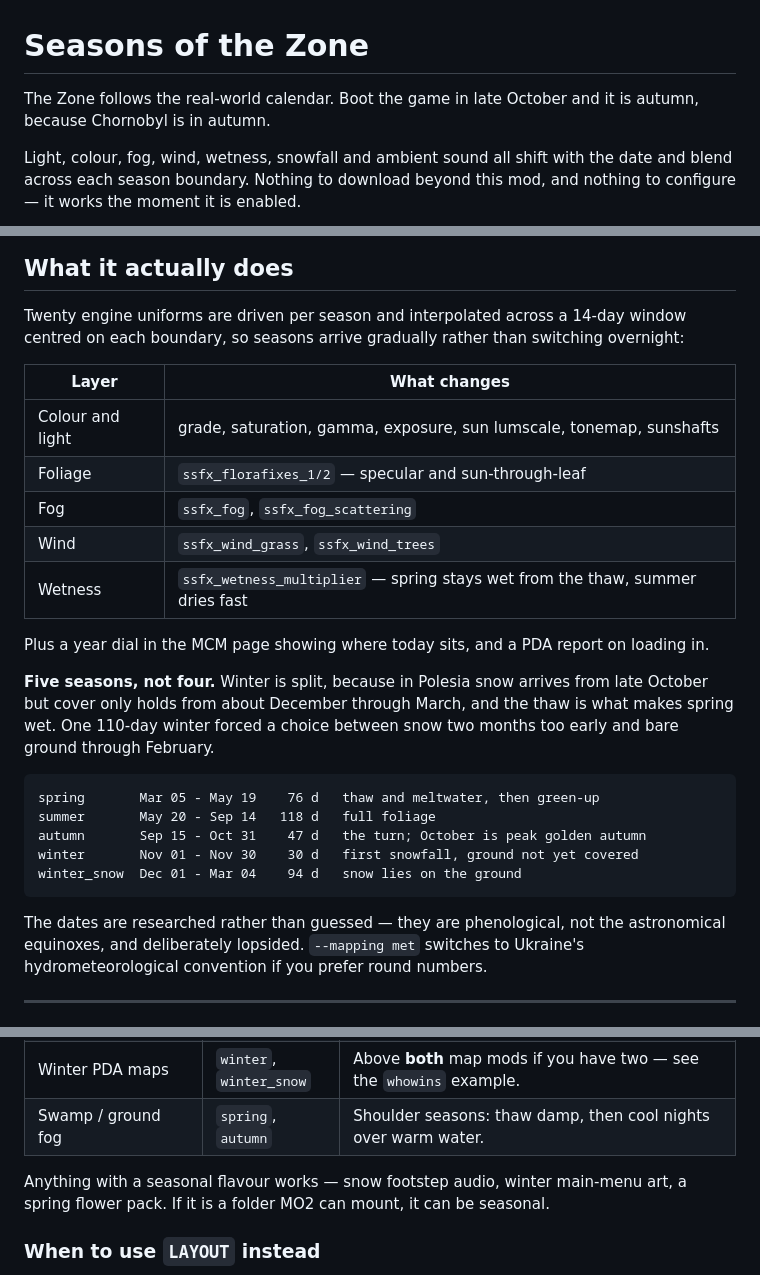
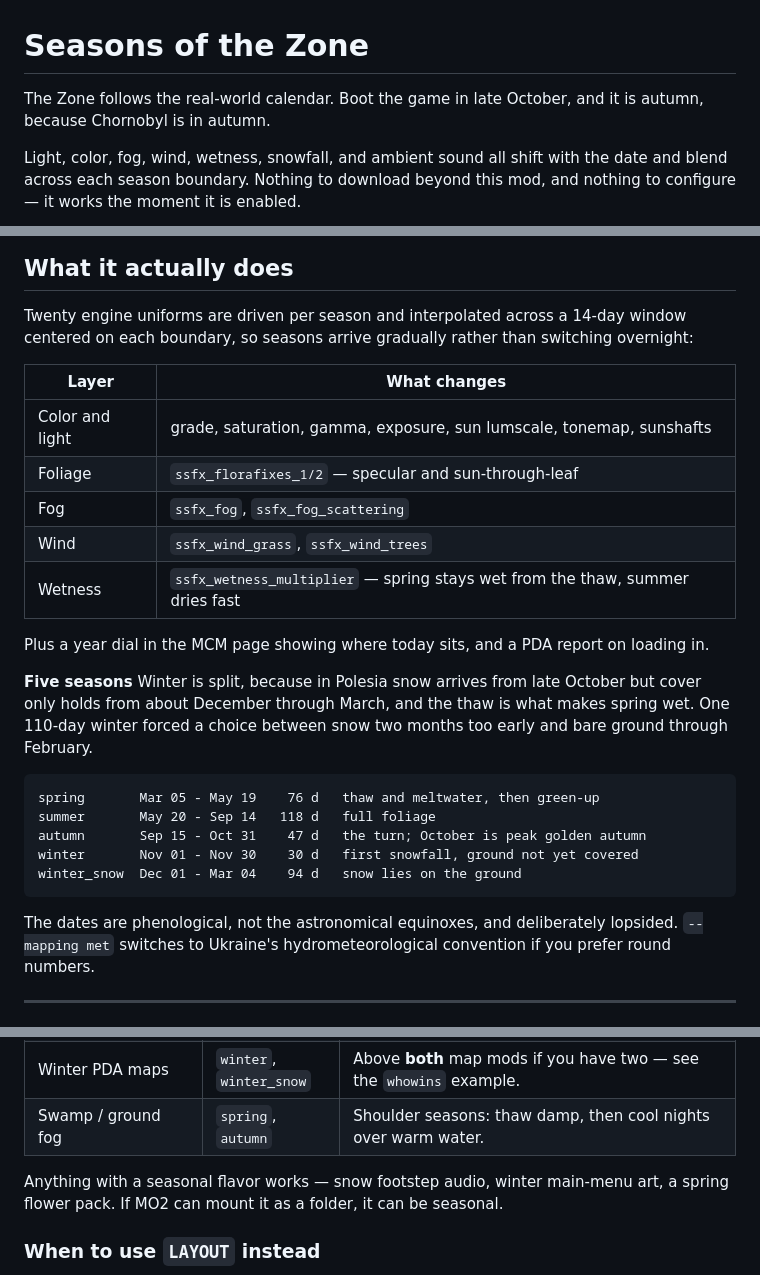
Before and after one commit to devinhorowitz/seasonsofthezone, a Markdown page: README.md, 3 parts joined by grey strips. GitHub-like rendering.

````diff
--- a/README.md
+++ b/README.md
@@ -1,9 +1,9 @@
 # Seasons of the Zone
 
-The Zone follows the real-world calendar. Boot the game in late October and it is autumn,
+The Zone follows the real-world calendar. Boot the game in late October, and it is autumn,
 because Chornobyl is in autumn.
 
-Light, colour, fog, wind, wetness, snowfall and ambient sound all shift with the date and
+Light, color, fog, wind, wetness, snowfall, and ambient sound all shift with the date and
 blend across each season boundary. Nothing to download beyond this mod, and nothing to
 configure — it works the moment it is enabled.
 
@@ -16,11 +16,11 @@ configure — it works the moment it is enabled.
 ## What it actually does
 
 Twenty engine uniforms are driven per season and interpolated across a 14-day window
-centred on each boundary, so seasons arrive gradually rather than switching overnight:
+centered on each boundary, so seasons arrive gradually rather than switching overnight:
 
 | Layer | What changes |
 |---|---|
-| Colour and light | grade, saturation, gamma, exposure, sun lumscale, tonemap, sunshafts |
+| Color and light | grade, saturation, gamma, exposure, sun lumscale, tonemap, sunshafts |
 | Foliage | `ssfx_florafixes_1/2` — specular and sun-through-leaf |
 | Fog | `ssfx_fog`, `ssfx_fog_scattering` |
 | Wind | `ssfx_wind_grass`, `ssfx_wind_trees` |
@@ -28,7 +28,7 @@ centred on each boundary, so seasons arrive gradually rather than switching over
 
 Plus a year dial in the MCM page showing where today sits, and a PDA report on loading in.
 
-**Five seasons, not four.** Winter is split, because in Polesia snow arrives from late
+**Five seasons** Winter is split, because in Polesia snow arrives from late
 October but cover only holds from about December through March, and the thaw is what makes
 spring wet. One 110-day winter forced a choice between snow two months too early and bare
 ground through February.
@@ -41,7 +41,7 @@ winter       Nov 01 - Nov 30    30 d   first snowfall, ground not yet covered
 winter_snow  Dec 01 - Mar 04    94 d   snow lies on the ground
 ```
 
-The dates are researched rather than guessed — they are phenological, not the astronomical
+The dates are phenological, not the astronomical
 equinoxes, and deliberately lopsided. `--mapping met` switches to Ukraine's
 hydrometeorological convention if you prefer round numbers.
 
@@ -179,8 +179,8 @@ and you can anchor on anything stable.
 | Winter PDA maps | `winter`, `winter_snow` | Above **both** map mods if you have two — see the `whowins` example. |
 | Swamp / ground fog | `spring`, `autumn` | Shoulder seasons: thaw damp, then cool nights over warm water. |
 
-Anything with a seasonal flavour works — snow footstep audio, winter main-menu art, a
-spring flower pack. If it is a folder MO2 can mount, it can be seasonal.
+Anything with a seasonal flavor works — snow footstep audio, winter main-menu art, a
+spring flower pack. If MO2 can mount it as a folder, it can be seasonal.
 
 ### When to use `LAYOUT` instead
 
````
